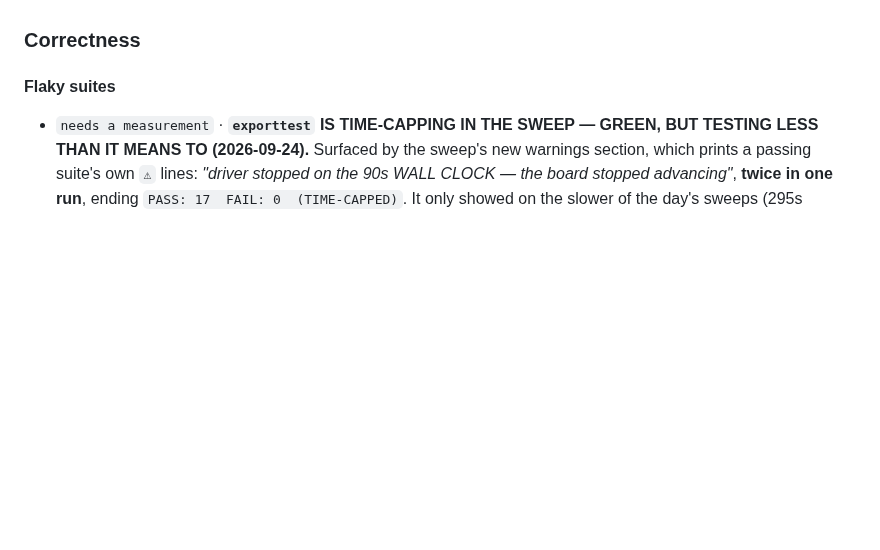
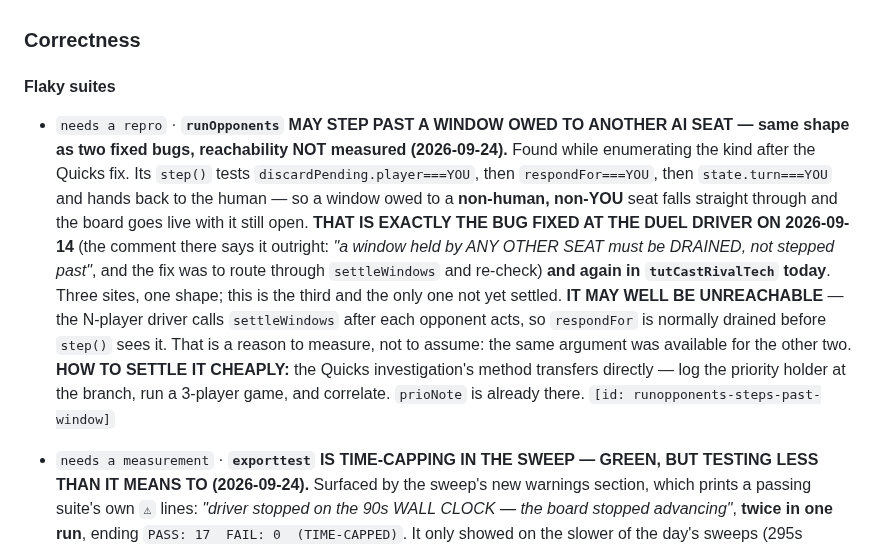
Before and after one commit to aquielleoz/CardmenFighter, a Markdown page: docs/NEXT-SESSION.md, the part around the change. GitHub-like rendering; blank space fills up the shorter version.

Commit message:
docs: file the third instance of the stepped-past-window shape
Found enumerating the kind after the Quicks fix. runOpponents' step()
hands back to the human when the turn is YOU without draining a window
owed to another AI seat — structurally identical to the duel driver bug
fixed 2026-09-14 and to tutCastRivalTech today. Reachability is NOT
measured and it may be unreachable; filing it rather than assuming
either way, with the method that settled the other two.

Backlog: files runopponents-steps-past-window

Co-Authored-By: Claude Opus 5 <noreply@anthropic.com>

```diff
--- a/docs/NEXT-SESSION.md
+++ b/docs/NEXT-SESSION.md
@@ -208,6 +208,22 @@ re-read its tag.
 ### Correctness
 
 #### Flaky suites
+
+- `needs a repro`       · **`runOpponents` MAY STEP PAST A WINDOW OWED TO ANOTHER AI SEAT — same shape as
+  two fixed bugs, reachability NOT measured (2026-09-24).** Found while enumerating the kind after the
+  Quicks fix. Its `step()` tests `discardPending.player===YOU`, then `respondFor===YOU`, then
+  `state.turn===YOU` and hands back to the human — so a window owed to a **non-human, non-YOU** seat falls
+  straight through and the board goes live with it still open.
+  **THAT IS EXACTLY THE BUG FIXED AT THE DUEL DRIVER ON 2026-09-14** (the comment there says it outright:
+  *"a window held by ANY OTHER SEAT must be DRAINED, not stepped past"*, and the fix was to route through
+  `settleWindows` and re-check) **and again in `tutCastRivalTech` today**. Three sites, one shape; this is
+  the third and the only one not yet settled.
+  **IT MAY WELL BE UNREACHABLE** — the N-player driver calls `settleWindows` after each opponent acts, so
+  `respondFor` is normally drained before `step()` sees it. That is a reason to measure, not to assume:
+  the same argument was available for the other two.
+  **HOW TO SETTLE IT CHEAPLY:** the Quicks investigation's method transfers directly — log the priority
+  holder at the branch, run a 3-player game, and correlate. `prioNote` is already there.
+  `[id: runopponents-steps-past-window]`
 
 - `needs a measurement` · **`exporttest` IS TIME-CAPPING IN THE SWEEP — GREEN, BUT TESTING LESS THAN IT
   MEANS TO (2026-09-24).** Surfaced by the sweep's new warnings section, which prints a passing suite's own
```
